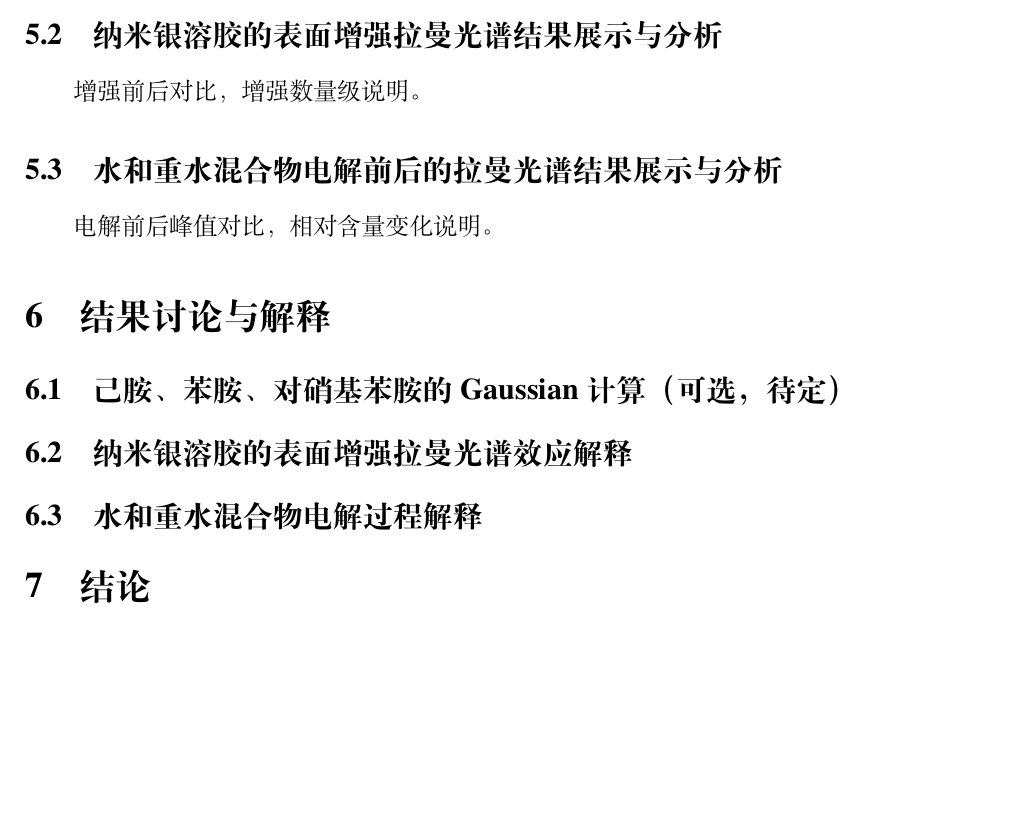
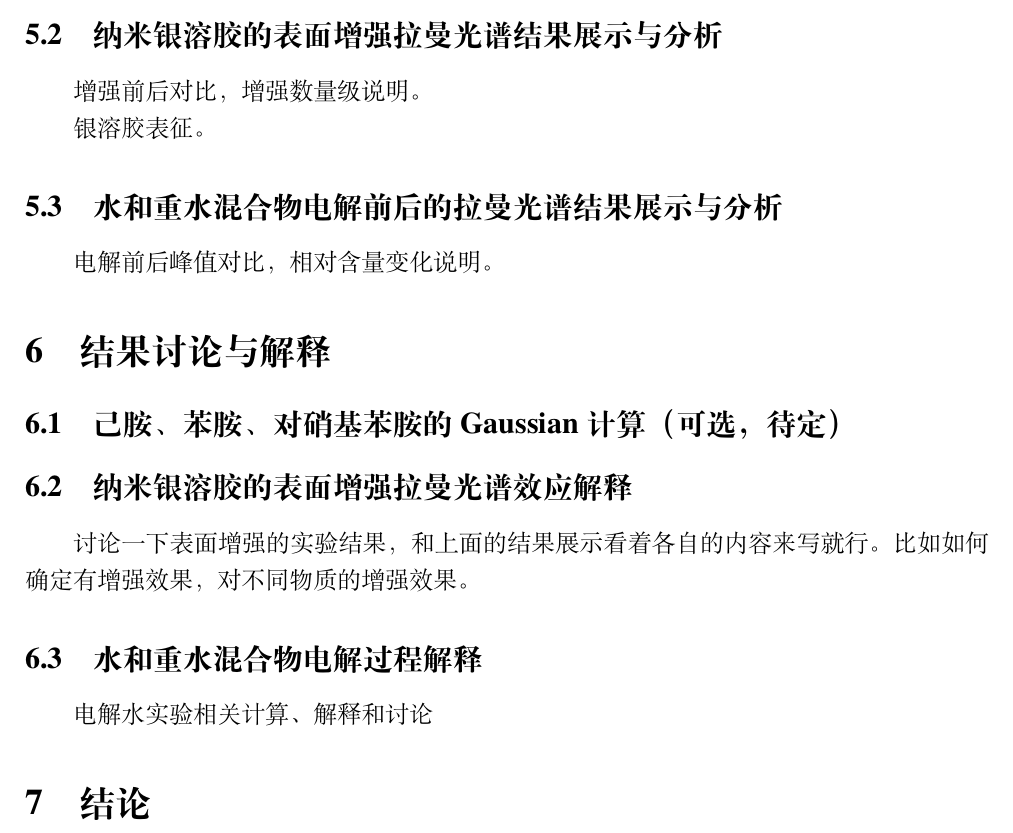
Before and after one commit to 22w1006/Raman-Spectroscopy-Assistant, a LaTeX document (report/PhysChemLabTemplate.tex): part of page 3 of 4, cut so that both start at the same text, the shorter picture padded with empty space. Compiled offline with XeLaTeX; a missing font is replaced by an installed copy or a similar font.

Commit message:
Add files via upload

```diff
--- a/report/PhysChemLabTemplate.tex
+++ b/report/PhysChemLabTemplate.tex
@@ -186,6 +186,8 @@
 	\subsection{纳米银溶胶的表面增强拉曼光谱结果展示与分析}
 	增强前后对比，增强数量级说明。
 
+	银溶胶表征。
+
 	\subsection{水和重水混合物电解前后的拉曼光谱结果展示与分析}
 	电解前后峰值对比，相对含量变化说明。
 
@@ -194,9 +196,10 @@
 	\subsection{己胺、苯胺、对硝基苯胺的Gaussian计算（可选，待定）}
 
 	\subsection{纳米银溶胶的表面增强拉曼光谱效应解释}
+	讨论一下表面增强的实验结果，和上面的结果展示看着各自的内容来写就行。比如如何确定有增强效果，对不同物质的增强效果。
 
 	\subsection{水和重水混合物电解过程解释 }
-
+	电解水实验相关计算、解释和讨论
 
 	\section{结论}
 	\subsection{总结实验}
```
